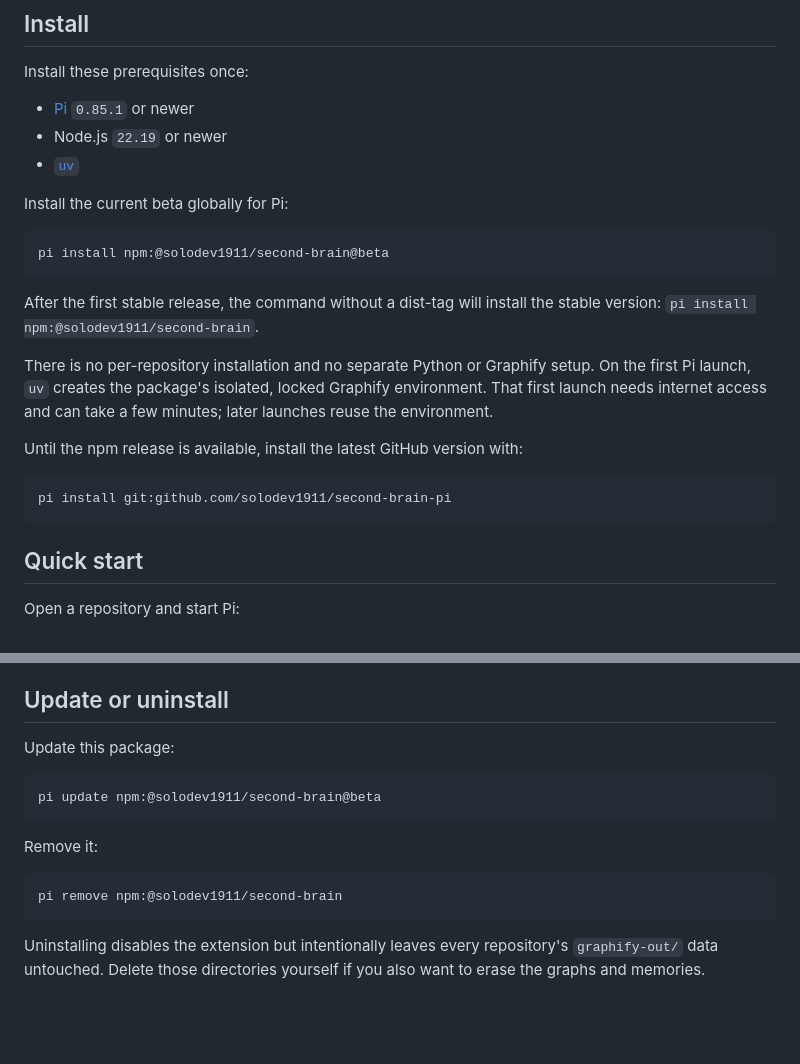
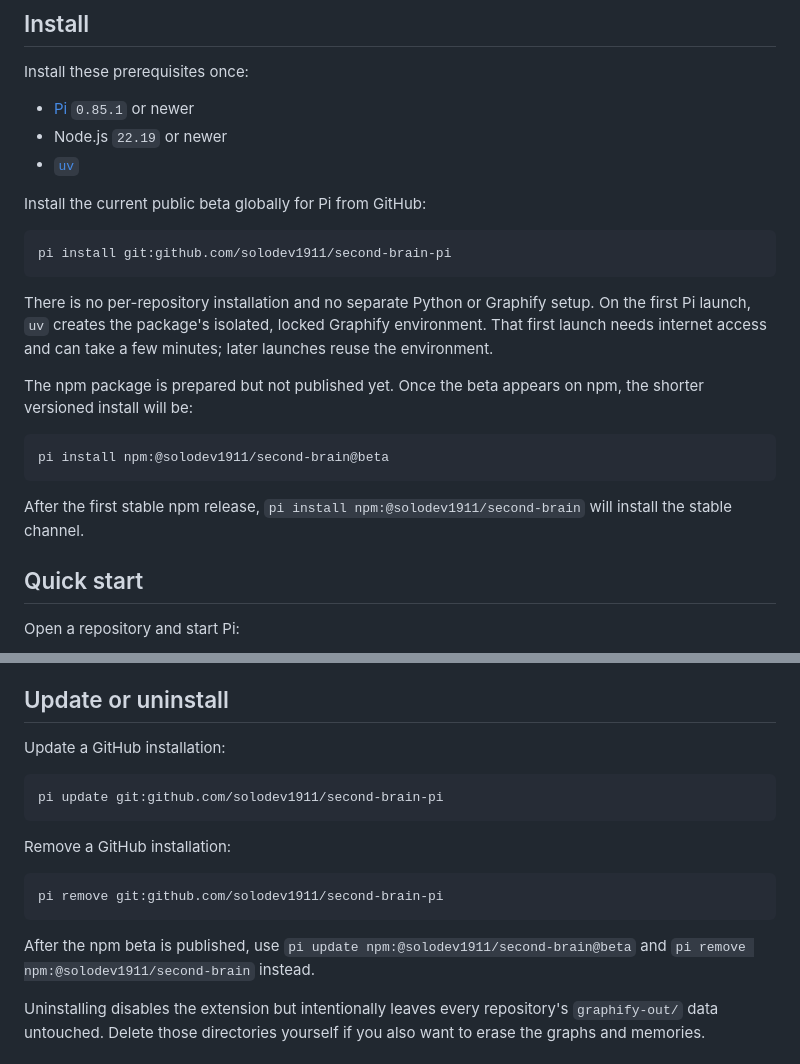
Before and after one commit to solodev1911/second-brain-pi, a Markdown page: README.md, 2 parts joined by grey strips. Drawn GitHub-style; blank space fills up the shorter version.

Commit message:
Document the working GitHub beta install

````diff
--- a/README.md
+++ b/README.md
@@ -18,22 +17,23 @@ Install these prerequisites once:
 - Node.js `22.19` or newer
 - [`uv`](https://docs.astral.sh/uv/getting-started/installation/)
 
-Install the current beta globally for Pi:
+Install the current public beta globally for Pi from GitHub:
+
+```sh
+pi install git:github.com/solodev1911/second-brain-pi
+```
+
+There is no per-repository installation and no separate Python or Graphify setup. On the first Pi launch, `uv` creates the package's isolated, locked Graphify environment. That first launch needs internet access and can take a few minutes; later launches reuse the environment.
+
+The npm package is prepared but not published yet. Once the beta appears on
+npm, the shorter versioned install will be:
 
 ```sh
 pi install npm:@solodev1911/second-brain@beta
 ```
 
-After the first stable release, the command without a dist-tag will install the
-stable version: `pi install npm:@solodev1911/second-brain`.
-
-There is no per-repository installation and no separate Python or Graphify setup. On the first Pi launch, `uv` creates the package's isolated, locked Graphify environment. That first launch needs internet access and can take a few minutes; later launches reuse the environment.
-
-Until the npm release is available, install the latest GitHub version with:
-
-```sh
-pi install git:github.com/solodev1911/second-brain-pi
-```
+After the first stable npm release, `pi install npm:@solodev1911/second-brain`
+will install the stable channel.
 
 ## Quick start
 
@@ -150,17 +150,21 @@ Command-line flags take precedence over project configuration, which takes prece
 
 ## Update or uninstall
 
-Update this package:
+Update a GitHub installation:
 
 ```sh
-pi update npm:@solodev1911/second-brain@beta
+pi update git:github.com/solodev1911/second-brain-pi
 ```
 
-Remove it:
+Remove a GitHub installation:
 
 ```sh
-pi remove npm:@solodev1911/second-brain
+pi remove git:github.com/solodev1911/second-brain-pi
 ```
+
+After the npm beta is published, use
+`pi update npm:@solodev1911/second-brain@beta` and
+`pi remove npm:@solodev1911/second-brain` instead.
 
 Uninstalling disables the extension but intentionally leaves every repository's `graphify-out/` data untouched. Delete those directories yourself if you also want to erase the graphs and memories.
 
````
Also changed, not shown: other parts of README.md (+0 -1 lines), docs/troubleshooting.md (+4 -1 lines).
